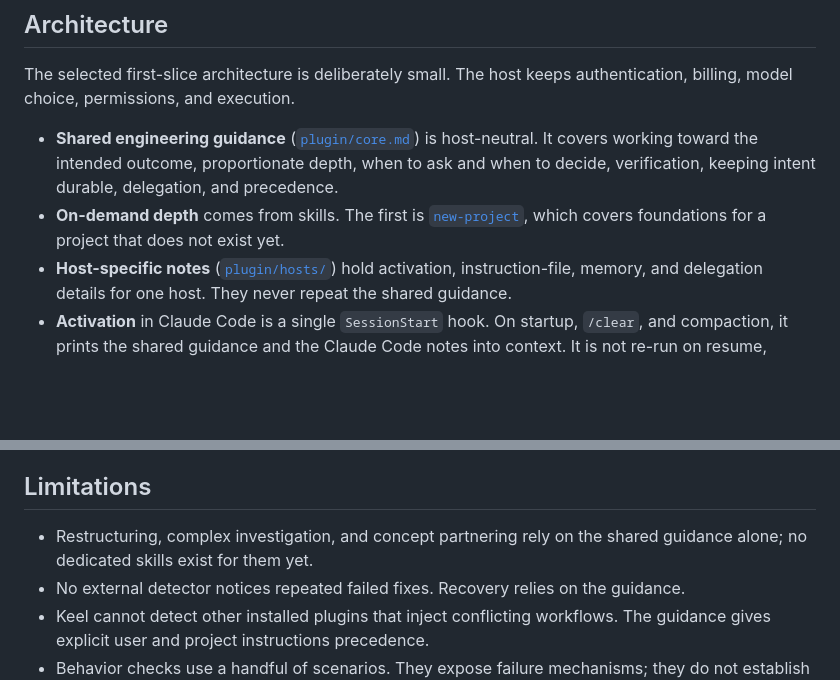
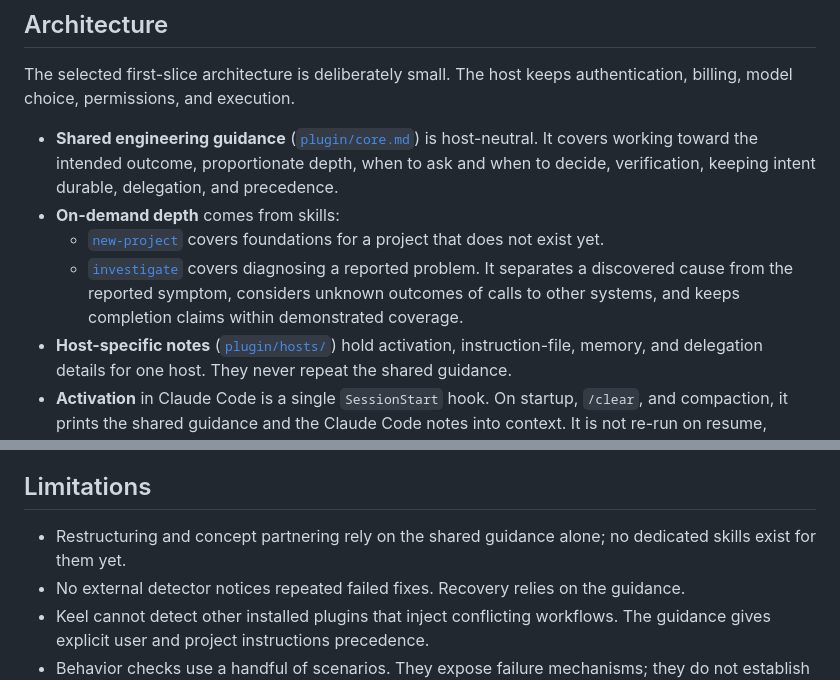
Before and after one commit to 1xmint/keel, a Markdown page: README.md, 2 parts joined by grey strips. GitHub-like rendering; blank space fills up the shorter version.

Commit message:
Describe the investigate skill in the README
Co-Authored-By: Claude Opus 5.5 <noreply@anthropic.com>
Claude-Session: https://claude.ai/code/session_01RCs6afAhMYcu4kTeZ9z4zV

```diff
--- a/README.md
+++ b/README.md
@@ -13,7 +13,9 @@ These are product goals, not claims of implemented support or measured improveme
 The selected first-slice architecture is deliberately small. The host keeps authentication, billing, model choice, permissions, and execution.
 
 - **Shared engineering guidance** ([`plugin/core.md`](plugin/core.md)) is host-neutral. It covers working toward the intended outcome, proportionate depth, when to ask and when to decide, verification, keeping intent durable, delegation, and precedence.
-- **On-demand depth** comes from skills. The first is [`new-project`](plugin/skills/new-project/SKILL.md), which covers foundations for a project that does not exist yet.
+- **On-demand depth** comes from skills:
+  - [`new-project`](plugin/skills/new-project/SKILL.md) covers foundations for a project that does not exist yet.
+  - [`investigate`](plugin/skills/investigate/SKILL.md) covers diagnosing a reported problem. It separates a discovered cause from the reported symptom, considers unknown outcomes of calls to other systems, and keeps completion claims within demonstrated coverage.
 - **Host-specific notes** ([`plugin/hosts/`](plugin/hosts/)) hold activation, instruction-file, memory, and delegation details for one host. They never repeat the shared guidance.
 - **Activation** in Claude Code is a single `SessionStart` hook. On startup, `/clear`, and compaction, it prints the shared guidance and the Claude Code notes into context. It is not re-run on resume, because the resumed transcript already contains them. The hook needs no runtime beyond the host's own hook shell.
 - **Continuity** has no Keel-specific store. Product requirements go in the project README. Engineering decisions go in the project's agent instruction file. Change rationale goes in commit messages. Private context goes in host memory.
@@ -49,7 +51,7 @@ Not supported yet. Codex documents that it accepts Claude-compatible plugin mani
 
 ## Limitations
 
-- Restructuring, complex investigation, and concept partnering rely on the shared guidance alone; no dedicated skills exist for them yet.
+- Restructuring and concept partnering rely on the shared guidance alone; no dedicated skills exist for them yet.
 - No external detector notices repeated failed fixes. Recovery relies on the guidance.
 - Keel cannot detect other installed plugins that inject conflicting workflows. The guidance gives explicit user and project instructions precedence.
 - Behavior checks use a handful of scenarios. They expose failure mechanisms; they do not establish general benefit.
```
